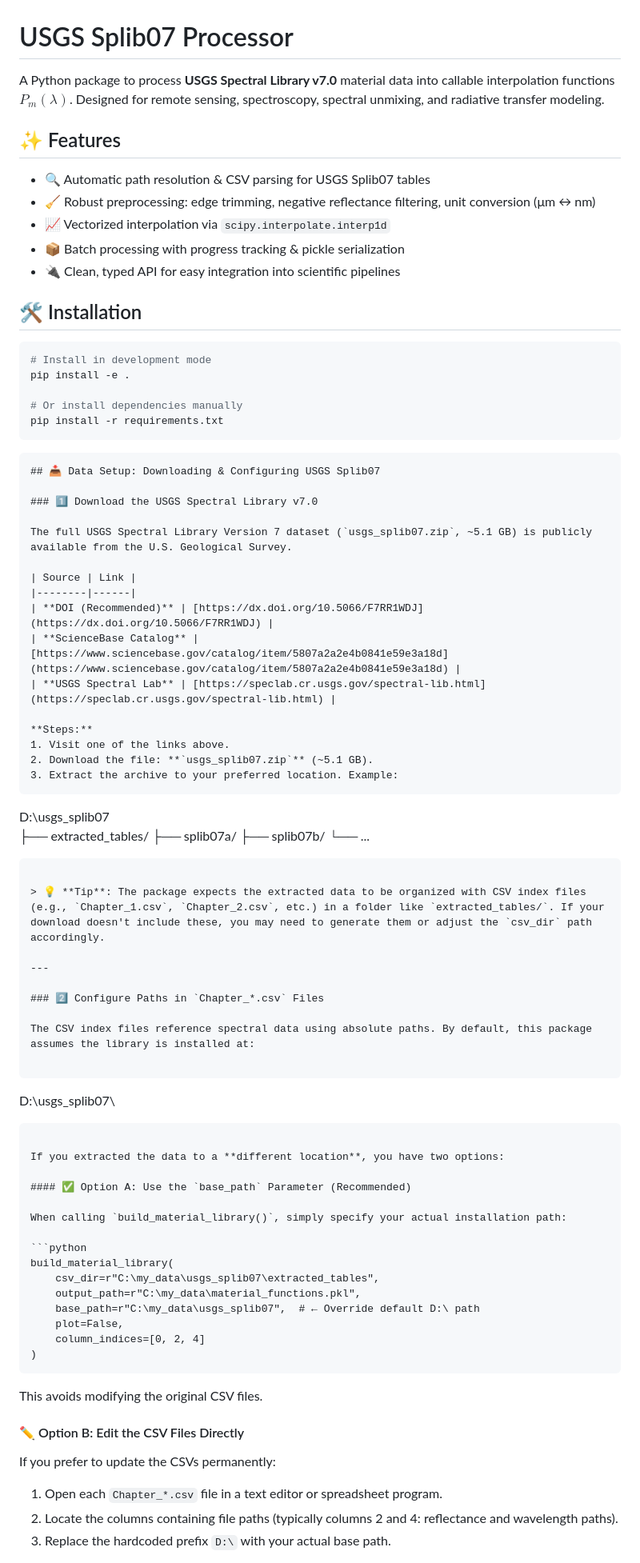
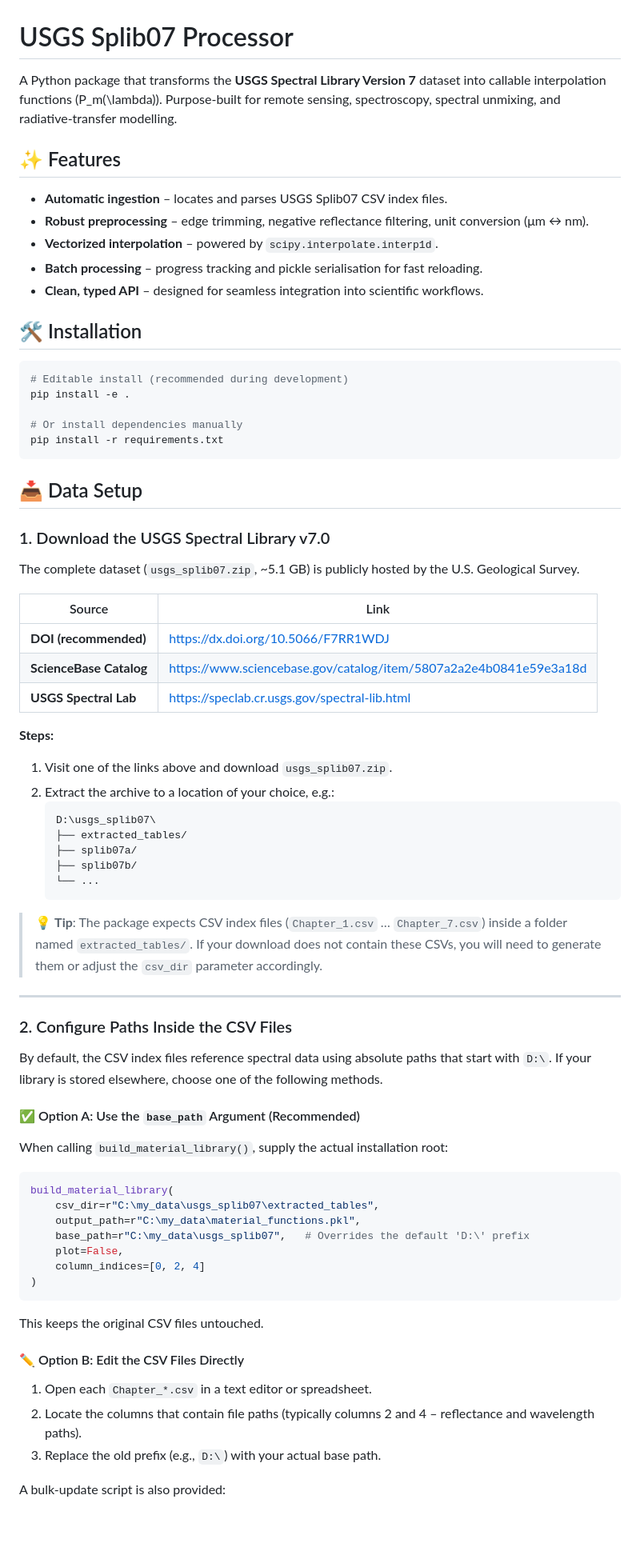
Before and after one commit to yamenetoo/RremoteSensing, a Markdown page: USGS/readme.md, the part around one of its changes. Shown at 80% size. GitHub-like rendering; blank space fills up the shorter version.

````diff
--- a/USGS/readme.md
+++ b/USGS/readme.md
@@ -1,39 +1,40 @@
 # USGS Splib07 Processor
 
-A Python package to process **USGS Spectral Library v7.0** material data into callable interpolation functions $P_m(\lambda)$. Designed for remote sensing, spectroscopy, spectral unmixing, and radiative transfer modeling.
+A Python package that transforms the **USGS Spectral Library Version 7** dataset into callable interpolation functions \(P_m(\lambda)\). Purpose‑built for remote sensing, spectroscopy, spectral unmixing, and radiative‑transfer modelling.
 
 ## ✨ Features
-- 🔍 Automatic path resolution & CSV parsing for USGS Splib07 tables
-- 🧹 Robust preprocessing: edge trimming, negative reflectance filtering, unit conversion (μm ↔ nm)
-- 📈 Vectorized interpolation via `scipy.interpolate.interp1d`
-- 📦 Batch processing with progress tracking & pickle serialization
-- 🔌 Clean, typed API for easy integration into scientific pipelines
+
+- **Automatic ingestion** – locates and parses USGS Splib07 CSV index files.
+- **Robust preprocessing** – edge trimming, negative reflectance filtering, unit conversion (μm ↔ nm).
+- **Vectorized interpolation** – powered by `scipy.interpolate.interp1d`.
+- **Batch processing** – progress tracking and pickle serialisation for fast reloading.
+- **Clean, typed API** – designed for seamless integration into scientific workflows.
 
 ## 🛠 Installation
+
 ```bash
-# Install in development mode
+# Editable install (recommended during development)
 pip install -e .
 
 # Or install dependencies manually
 pip install -r requirements.txt
 ```
-```markdown
-## 📥 Data Setup: Downloading & Configuring USGS Splib07
 
-### 1️⃣ Download the USGS Spectral Library v7.0
+## 📥 Data Setup
 
-The full USGS Spectral Library Version 7 dataset (`usgs_splib07.zip`, ~5.1 GB) is publicly available from the U.S. Geological Survey.
+### 1. Download the USGS Spectral Library v7.0
 
-| Source | Link |
-|--------|------|
-| **DOI (Recommended)** | [https://dx.doi.org/10.5066/F7RR1WDJ](https://dx.doi.org/10.5066/F7RR1WDJ) |
-| **ScienceBase Catalog** | [https://www.sciencebase.gov/catalog/item/5807a2a2e4b0841e59e3a18d](https://www.sciencebase.gov/catalog/item/5807a2a2e4b0841e59e3a18d) |
-| **USGS Spectral Lab** | [https://speclab.cr.usgs.gov/spectral-lib.html](https://speclab.cr.usgs.gov/spectral-lib.html) |
+The complete dataset (`usgs_splib07.zip`, ~5.1 GB) is publicly hosted by the U.S. Geological Survey.
+
+| Source                     | Link                                                                                                                      |
+|----------------------------|---------------------------------------------------------------------------------------------------------------------------|
+| **DOI (recommended)**      | [https://dx.doi.org/10.5066/F7RR1WDJ](https://dx.doi.org/10.5066/F7RR1WDJ)                                               |
+| **ScienceBase Catalog**    | [https://www.sciencebase.gov/catalog/item/5807a2a2e4b0841e59e3a18d](https://www.sciencebase.gov/catalog/item/5807a2a2e4b0841e59e3a18d) |
+| **USGS Spectral Lab**      | [https://speclab.cr.usgs.gov/spectral-lib.html](https://speclab.cr.usgs.gov/spectral-lib.html)                             |
 
 **Steps:**
-1. Visit one of the links above.
-2. Download the file: **`usgs_splib07.zip`** (~5.1 GB).
-3. Extract the archive to your preferred location. Example:
+1. Visit one of the links above and download `usgs_splib07.zip`.
+2. Extract the archive to a location of your choice, e.g.:
    ```
    D:\usgs_splib07\
    ├── extracted_tables/
@@ -42,41 +43,35 @@ The full USGS Spectral Library Version 7 dataset (`usgs_splib07.zip`, ~5.1 GB) i
    └── ...
    ```
 
-> 💡 **Tip**: The package expects the extracted data to be organized with CSV index files (e.g., `Chapter_1.csv`, `Chapter_2.csv`, etc.) in a folder like `extracted_tables/`. If your download doesn't include these, you may need to generate them or adjust the `csv_dir` path accordingly.
+> 💡 **Tip**: The package expects CSV index files (`Chapter_1.csv` … `Chapter_7.csv`) inside a folder named `extracted_tables/`. If your download does not contain these CSVs, you will need to generate them or adjust the `csv_dir` parameter accordingly.
 
 ---
 
-### 2️⃣ Configure Paths in `Chapter_*.csv` Files
+### 2. Configure Paths Inside the CSV Files
 
-The CSV index files reference spectral data using absolute paths. By default, this package assumes the library is installed at:
+By default, the CSV index files reference spectral data using absolute paths that start with `D:\`. If your library is stored elsewhere, choose one of the following methods.
 
-```
-D:\usgs_splib07\
-```
+#### ✅ Option A: Use the `base_path` Argument (Recommended)
 
-If you extracted the data to a **different location**, you have two options:
-
-#### ✅ Option A: Use the `base_path` Parameter (Recommended)
-
-When calling `build_material_library()`, simply specify your actual installation path:
+When calling `build_material_library()`, supply the actual installation root:
 
 ```python
 build_material_library(
     csv_dir=r"C:\my_data\usgs_splib07\extracted_tables",
     output_path=r"C:\my_data\material_functions.pkl",
-    base_path=r"C:\my_data\usgs_splib07",  # ← Override default D:\ path
+    base_path=r"C:\my_data\usgs_splib07",   # Overrides the default 'D:\' prefix
     plot=False,
     column_indices=[0, 2, 4]
 )
 ```
 
-This avoids modifying the original CSV files.
+This keeps the original CSV files untouched.
 
 #### ✏️ Option B: Edit the CSV Files Directly
 
-If you prefer to update the CSVs permanently:
+1. Open each `Chapter_*.csv` in a text editor or spreadsheet.
+2. Locate the columns that contain file paths (typically columns 2 and 4 – reflectance and wavelength paths).
+3. Replace the old prefix (e.g., `D:\`) with your actual base path.
 
-1. Open each `Chapter_*.csv` file in a text editor or spreadsheet program.
-2. Locate the columns containing file paths (typically columns 2 and 4: reflectance and wavelength paths).
-3. Replace the hardcoded prefix `D:\` with your actual base path.
+A bulk‑update script is also provided:
 
````
Also changed, not shown: other parts of USGS/readme.md (+38 -35 lines).
